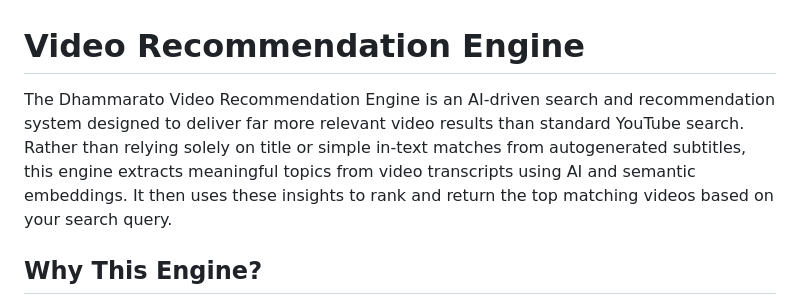
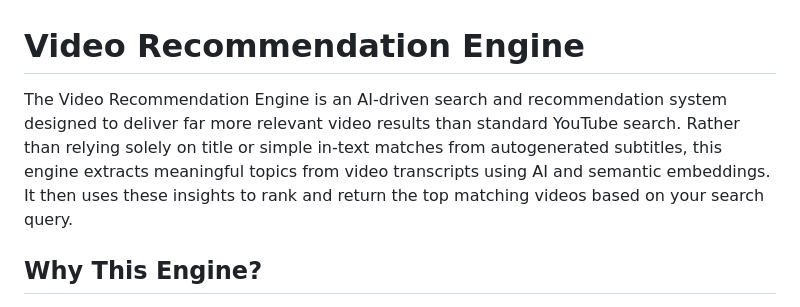
Before and after one commit to Fable67/Youtube-Video-Recommendation-Engine, a Markdown page: README.md, the part around the change. Rendered like a GitHub page.

Commit message:
Fix Dhammarato mention in README. Supposed to be universal search engine

```diff
--- a/README.md
+++ b/README.md
@@ -1,6 +1,6 @@
 # Video Recommendation Engine
 
-The Dhammarato Video Recommendation Engine is an AI-driven search and recommendation system designed to deliver far more relevant video results than standard YouTube search. Rather than relying solely on title or simple in-text matches from autogenerated subtitles, this engine extracts meaningful topics from video transcripts using AI and semantic embeddings. It then uses these insights to rank and return the top matching videos based on your search query.
+The Video Recommendation Engine is an AI-driven search and recommendation system designed to deliver far more relevant video results than standard YouTube search. Rather than relying solely on title or simple in-text matches from autogenerated subtitles, this engine extracts meaningful topics from video transcripts using AI and semantic embeddings. It then uses these insights to rank and return the top matching videos based on your search query.
 
 ## Why This Engine?
 
```
